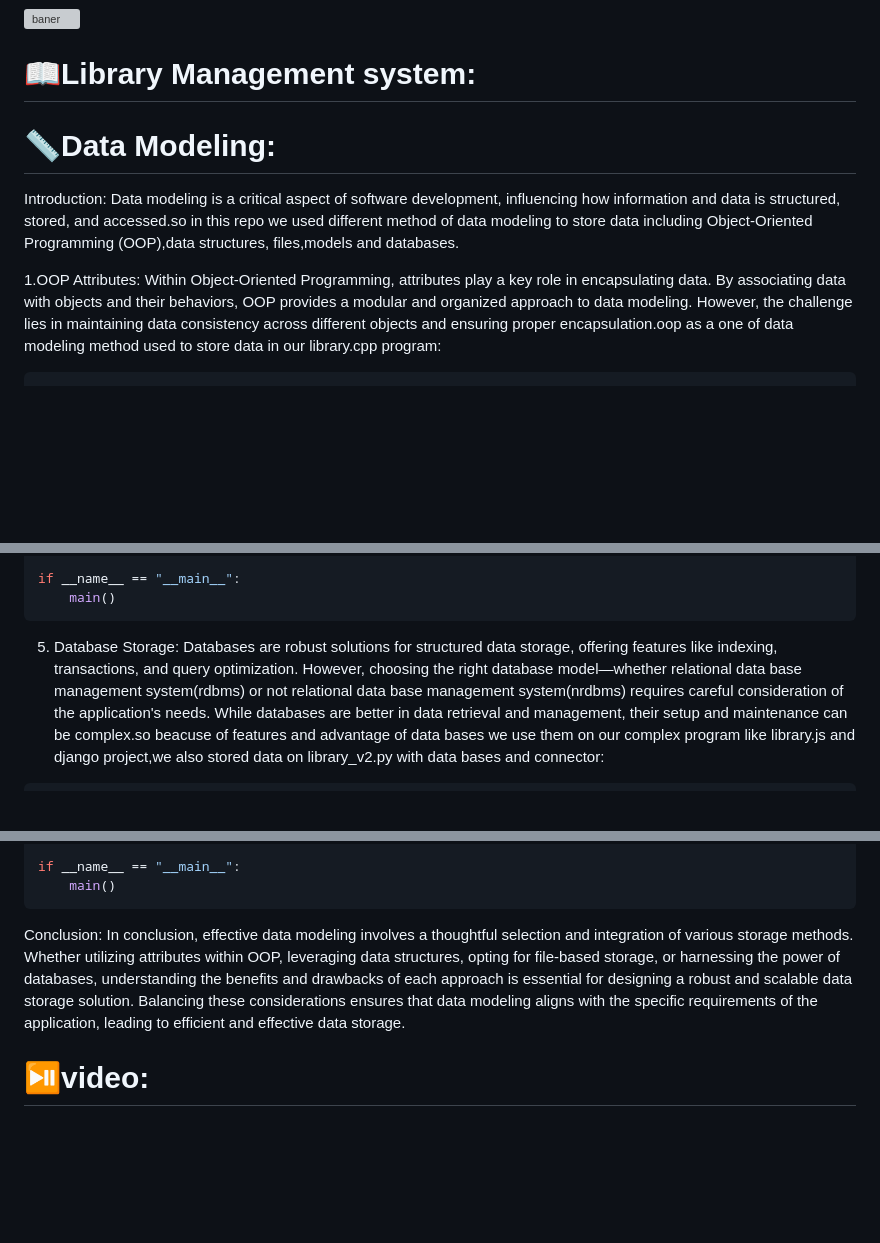
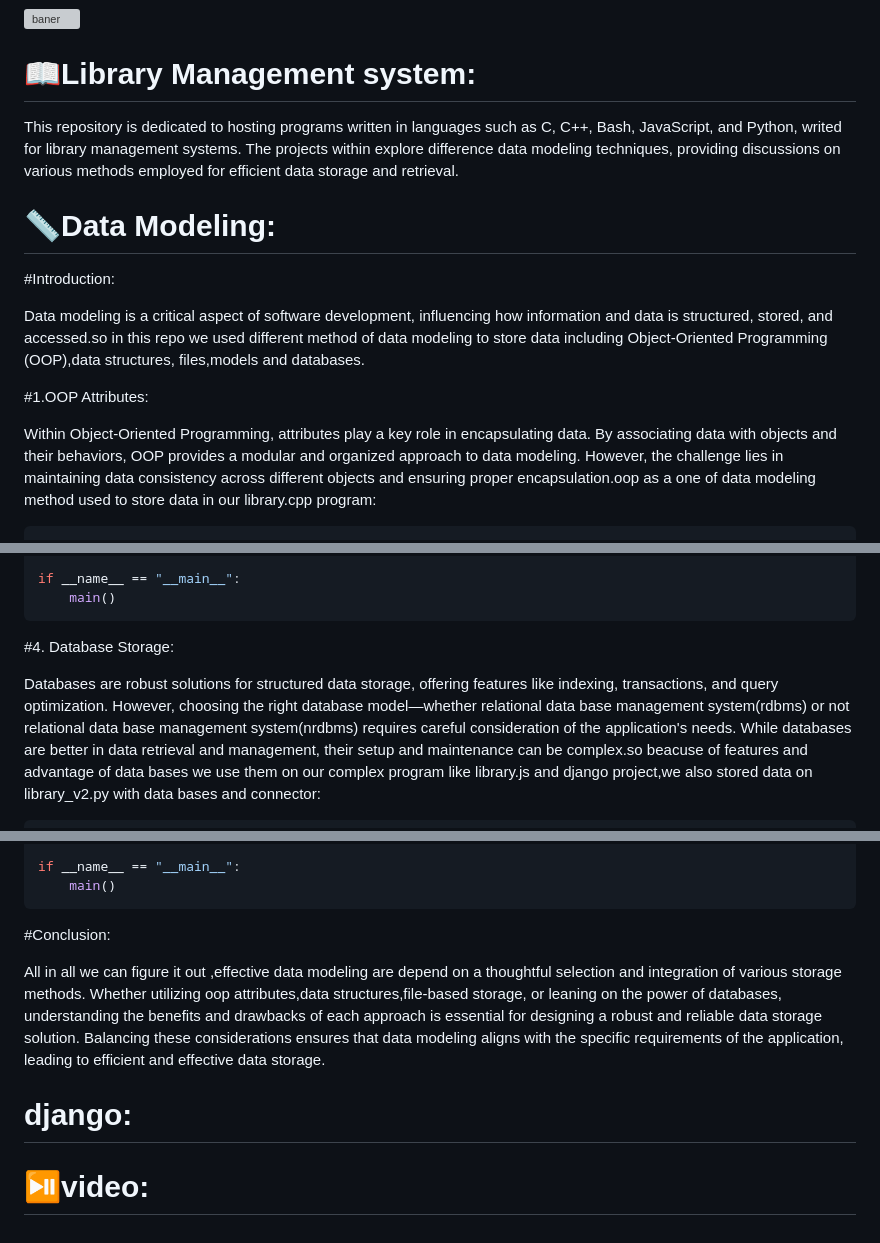
Before and after one commit to Ghosts6/Library_management_system, a Markdown page: README.md, 3 parts joined by grey strips. Rendered like a GitHub page; blank space fills up the shorter version; grey boxes are pictures that could not be loaded.

````diff
--- a/README.md
+++ b/README.md
@@ -2,12 +2,16 @@
 
 # 📖Library Management system:
 
+This repository is dedicated to hosting programs written in languages such as C, C++, Bash, JavaScript, and Python, writed for library management systems. The projects within explore difference data modeling techniques, providing discussions on various methods employed for efficient data storage and retrieval.
+
 # 📏Data Modeling:
 
-Introduction:
+#Introduction:
+
 Data modeling is a critical aspect of software development, influencing how information and data is structured, stored, and accessed.so in this repo we used different method of data modeling to store data including Object-Oriented Programming (OOP),data structures, files,models and databases.
 
-1.OOP Attributes:
+#1.OOP Attributes:
+
 Within Object-Oriented Programming, attributes play a key role in encapsulating data. By associating data with objects and their behaviors, OOP provides a modular and organized approach to data modeling. However, the challenge lies in maintaining data consistency across different objects and ensuring proper encapsulation.oop as a one of data modeling method used to store data in our library.cpp program:
 ```c++
 #include <iostream>
@@ -445,7 +451,8 @@ if __name__ == "__main__":
     main()
 ```
 
-5. Database Storage:
+#4. Database Storage:
+
 Databases are robust solutions for structured data storage, offering features like indexing, transactions, and query optimization. However, choosing the right database model—whether relational data base management system(rdbms) or  not relational data base management system(nrdbms) requires careful consideration of the application's needs. While databases are better in data retrieval and management, their setup and maintenance can be complex.so beacuse of features and advantage of data bases we use them on our complex program like library.js and django project,we also stored data on library_v2.py with data bases and connector:
 ```python
 from sqlalchemy import create_engine, Column, Integer, String, Date
@@ -563,7 +570,11 @@ if __name__ == "__main__":
     main()
 ```
 
-Conclusion:
-In conclusion, effective data modeling involves a thoughtful selection and integration of various storage methods. Whether utilizing attributes within OOP, leveraging data structures, opting for file-based storage, or harnessing the power of databases, understanding the benefits and drawbacks of each approach is essential for designing a robust and scalable data storage solution. Balancing these considerations ensures that data modeling aligns with the specific requirements of the application, leading to efficient and effective data storage.
+#Conclusion:
+
+All in all we can figure it out ,effective data modeling are depend on a thoughtful selection and integration of various storage methods. Whether utilizing oop attributes,data structures,file-based storage, or leaning on the power of databases, understanding the benefits and drawbacks of each approach is essential for designing a robust and reliable data storage solution. Balancing these considerations ensures that data modeling aligns with the specific requirements of the application, leading to efficient and effective data storage.
+
+# django:
+
 
 # ⏯️video:
````
Also changed, not shown: other parts of README.md (+4 -2 lines).
